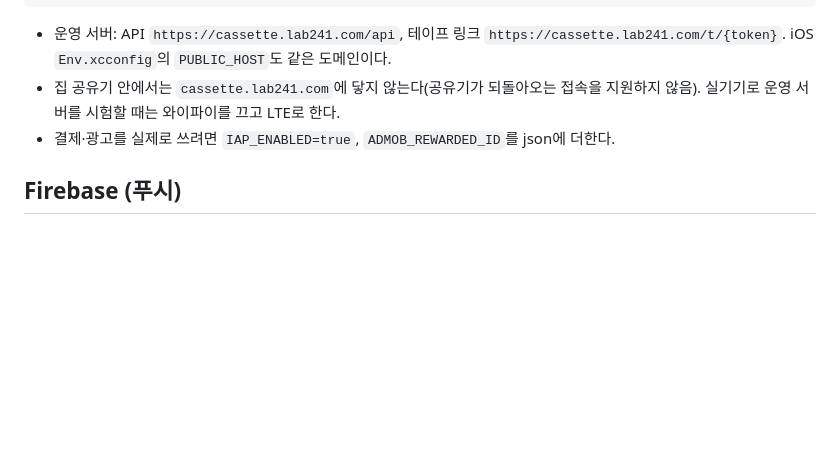
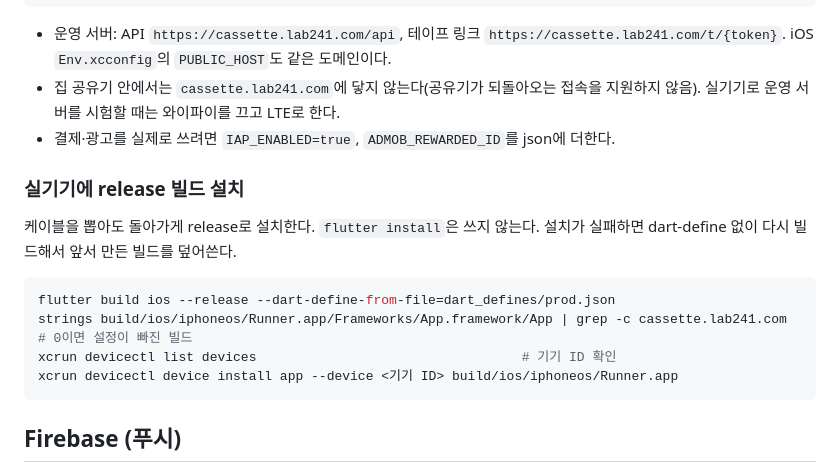
Before and after one commit to kebi3477/cassette-app, a Markdown page: docs/SETUP.md, the part around the change. Rendered like a GitHub page; blank space fills up the shorter version.

Commit message:
docs: 실기기 release 설치 방법과 flutter install이 설정 없이 빌드를 덮어쓰는 문제 안내

````diff
--- a/docs/SETUP.md
+++ b/docs/SETUP.md
@@ -51,6 +51,17 @@ flutter run --dart-define-from-file=dart_defines/prod.json    # 미니PC 운영
 - 운영 서버: API `https://cassette.lab241.com/api`, 테이프 링크 `https://cassette.lab241.com/t/{token}`. iOS `Env.xcconfig`의 `PUBLIC_HOST`도 같은 도메인이다.
 - 집 공유기 안에서는 `cassette.lab241.com`에 닿지 않는다(공유기가 되돌아오는 접속을 지원하지 않음). 실기기로 운영 서버를 시험할 때는 와이파이를 끄고 LTE로 한다.
 - 결제·광고를 실제로 쓰려면 `IAP_ENABLED=true`, `ADMOB_REWARDED_ID`를 json에 더한다.
+
+### 실기기에 release 빌드 설치
+
+케이블을 뽑아도 돌아가게 release로 설치한다. `flutter install`은 쓰지 않는다. 설치가 실패하면 dart-define 없이 다시 빌드해서 앞서 만든 빌드를 덮어쓴다.
+
+```bash
+flutter build ios --release --dart-define-from-file=dart_defines/prod.json
+strings build/ios/iphoneos/Runner.app/Frameworks/App.framework/App | grep -c cassette.lab241.com   # 0이면 설정이 빠진 빌드
+xcrun devicectl list devices                                  # 기기 ID 확인
+xcrun devicectl device install app --device <기기 ID> build/ios/iphoneos/Runner.app
+```
 
 ## Firebase (푸시)
 
````
